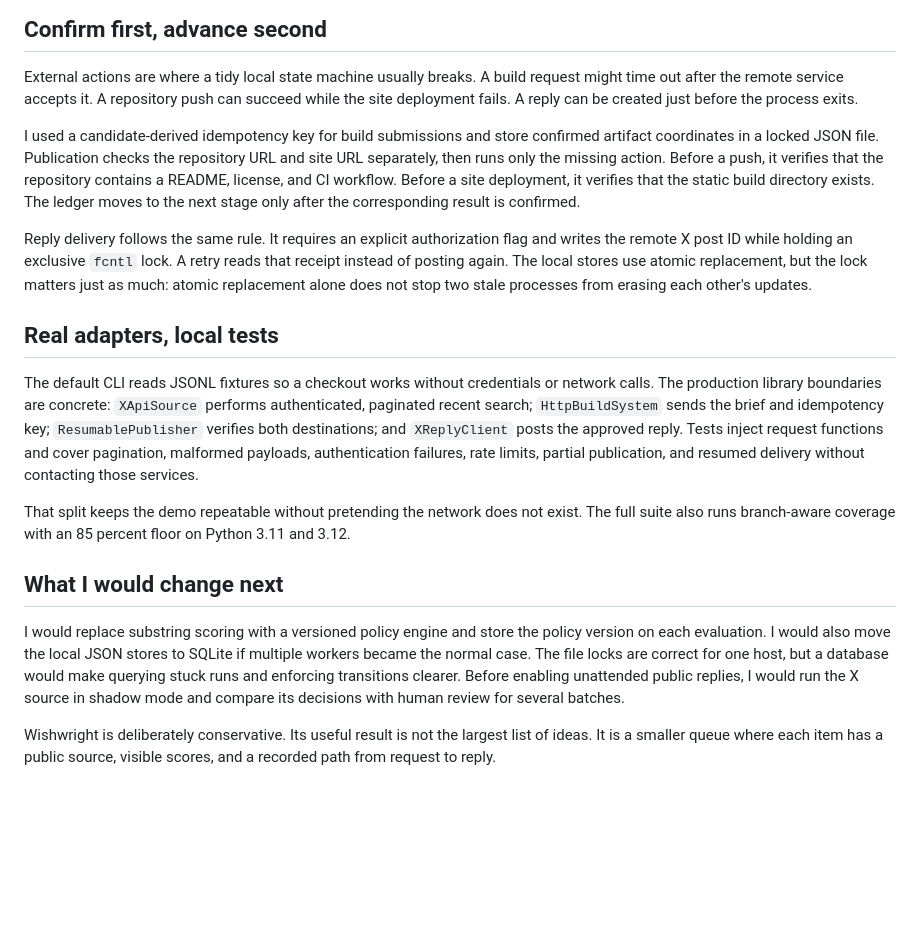
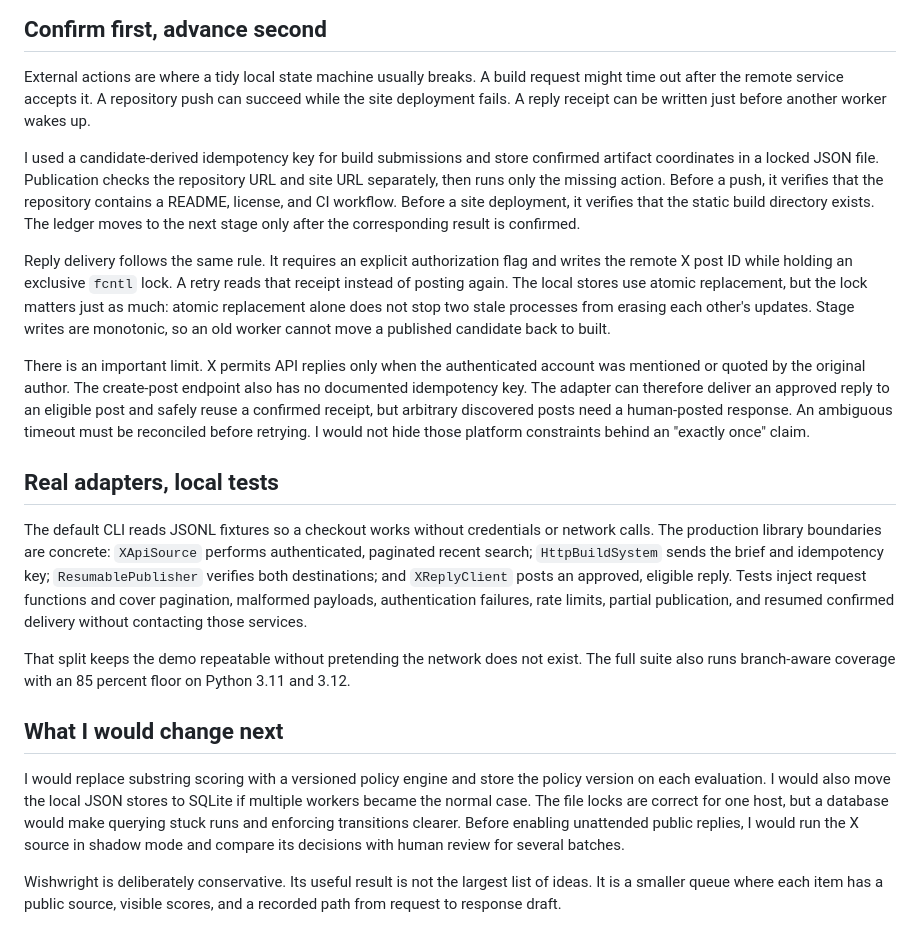
Before and after one commit to ctkrug/build-a-public-request-to-product-system, a Markdown page: docs/launch/devto.md, the part around the change. Rendered like a GitHub page; blank space fills up the shorter version.

Commit message:
docs(launch): correct reply reliability claims

```diff
--- a/docs/launch/devto.md
+++ b/docs/launch/devto.md
@@ -32,7 +32,7 @@ ranking.
 
 External actions are where a tidy local state machine usually breaks. A build request might time
 out after the remote service accepts it. A repository push can succeed while the site deployment
-fails. A reply can be created just before the process exits.
+fails. A reply receipt can be written just before another worker wakes up.
 
 I used a candidate-derived idempotency key for build submissions and store confirmed artifact
 coordinates in a locked JSON file. Publication checks the repository URL and site URL separately,
@@ -44,16 +44,24 @@ confirmed.
 Reply delivery follows the same rule. It requires an explicit authorization flag and writes the
 remote X post ID while holding an exclusive `fcntl` lock. A retry reads that receipt instead of
 posting again. The local stores use atomic replacement, but the lock matters just as much: atomic
-replacement alone does not stop two stale processes from erasing each other's updates.
+replacement alone does not stop two stale processes from erasing each other's updates. Stage writes
+are monotonic, so an old worker cannot move a published candidate back to built.
+
+There is an important limit. X permits API replies only when the authenticated account was mentioned
+or quoted by the original author. The create-post endpoint also has no documented idempotency key.
+The adapter can therefore deliver an approved reply to an eligible post and safely reuse a confirmed
+receipt, but arbitrary discovered posts need a human-posted response. An ambiguous timeout must be
+reconciled before retrying. I would not hide those platform constraints behind an "exactly once"
+claim.
 
 ## Real adapters, local tests
 
 The default CLI reads JSONL fixtures so a checkout works without credentials or network calls. The
 production library boundaries are concrete: `XApiSource` performs authenticated, paginated recent
 search; `HttpBuildSystem` sends the brief and idempotency key; `ResumablePublisher` verifies both
-destinations; and `XReplyClient` posts the approved reply. Tests inject request functions and cover
-pagination, malformed payloads, authentication failures, rate limits, partial publication, and
-resumed delivery without contacting those services.
+destinations; and `XReplyClient` posts an approved, eligible reply. Tests inject request functions
+and cover pagination, malformed payloads, authentication failures, rate limits, partial
+publication, and resumed confirmed delivery without contacting those services.
 
 That split keeps the demo repeatable without pretending the network does not exist. The full suite
 also runs branch-aware coverage with an 85 percent floor on Python 3.11 and 3.12.
@@ -68,4 +76,4 @@ source in shadow mode and compare its decisions with human review for several ba
 
 Wishwright is deliberately conservative. Its useful result is not the largest list of ideas. It is
 a smaller queue where each item has a public source, visible scores, and a recorded path from
-request to reply.
+request to response draft.
```
